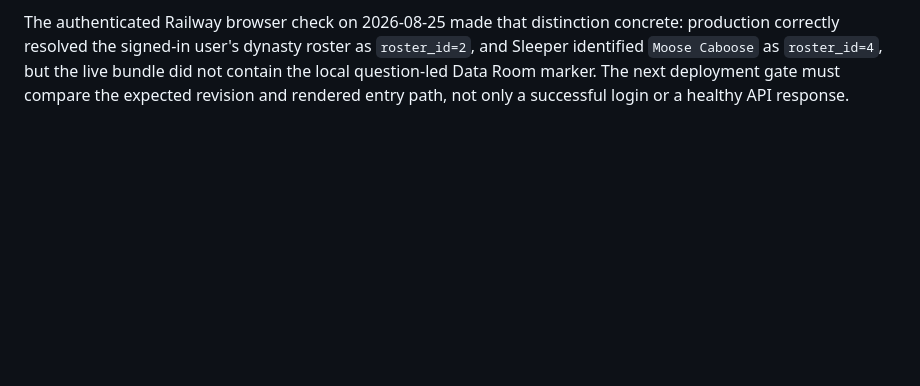
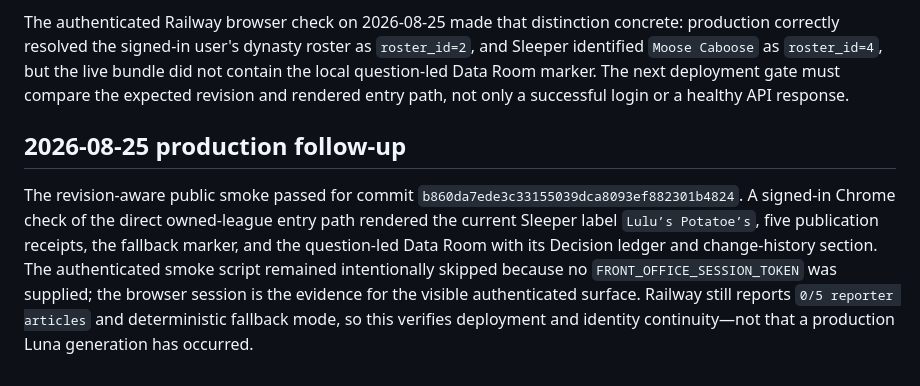
Before and after one commit to joen3489/Fantasy-Dominator, a Markdown page: docs/anti_recursive_dev_audit.md, the part around the change. Rendered like a GitHub page; blank space fills up the shorter version.

```diff
--- a/docs/anti_recursive_dev_audit.md
+++ b/docs/anti_recursive_dev_audit.md
@@ -60,3 +60,16 @@ as `roster_id=2`, and Sleeper identified `Moose Caboose` as `roster_id=4`, but
 the live bundle did not contain the local question-led Data Room marker. The
 next deployment gate must compare the expected revision and rendered entry
 path, not only a successful login or a healthy API response.
+
+## 2026-08-25 production follow-up
+
+The revision-aware public smoke passed for commit
+`b860da7ede3c33155039dca8093ef882301b4824`. A signed-in Chrome check of the
+direct owned-league entry path rendered the current Sleeper label
+`Lulu’s Potatoe’s`, five publication receipts, the fallback marker, and the
+question-led Data Room with its Decision ledger and change-history section.
+The authenticated smoke script remained intentionally skipped because no
+`FRONT_OFFICE_SESSION_TOKEN` was supplied; the browser session is the evidence
+for the visible authenticated surface. Railway still reports `0/5 reporter
+articles` and deterministic fallback mode, so this verifies deployment and
+identity continuity—not that a production Luna generation has occurred.
```
Also changed, not shown: docs/front_office_realization_epic.md (+12 -6 lines).
